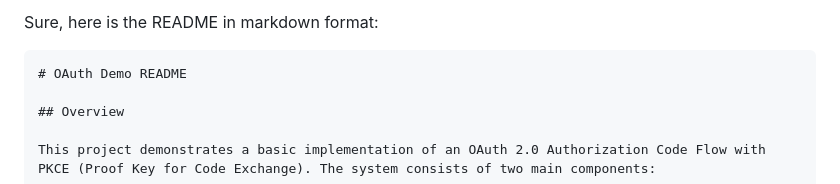
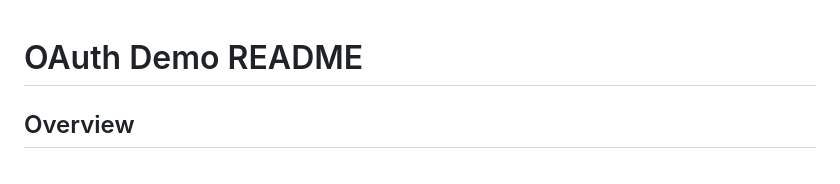
Before and after one commit to Manjindergit/Oauth, a Markdown page: README.md, the part around the change. Drawn GitHub-style.

````diff
--- a/README.md
+++ b/README.md
@@ -1,6 +1,4 @@
-Sure, here is the README in markdown format:
 
-```markdown
 # OAuth Demo README
 
 ## Overview
````
